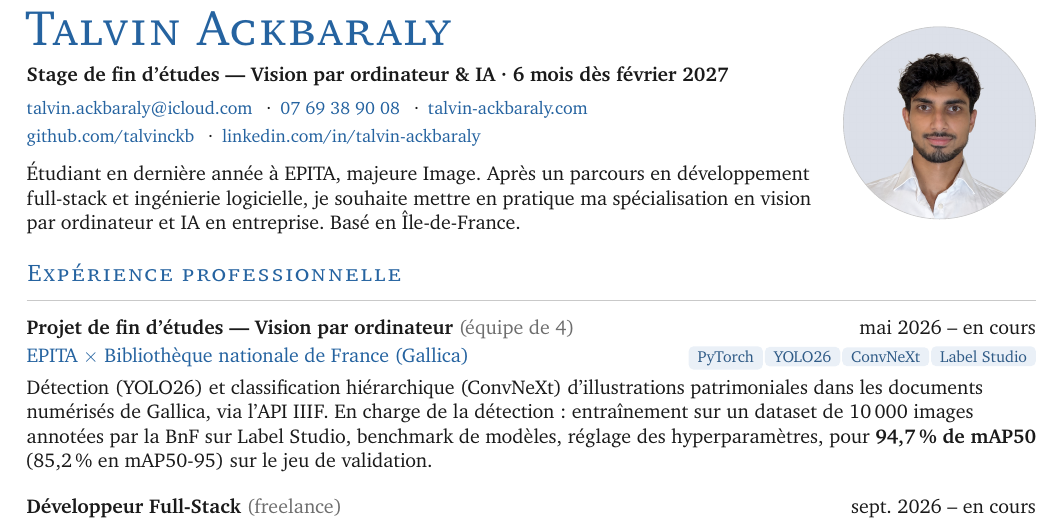
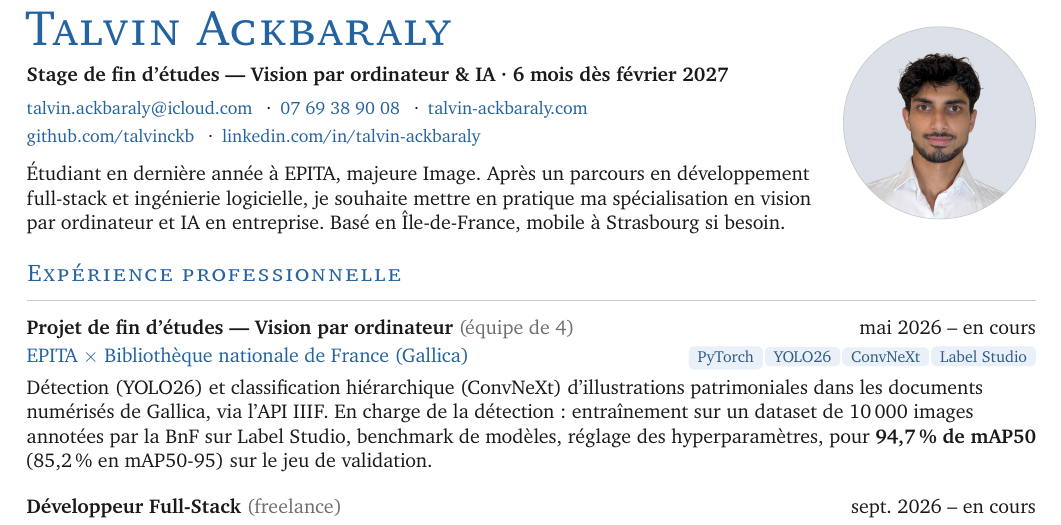
Before and after one commit to talvinckb/cv, a LaTeX CV (offres/computer-vision-ia/cv-talvin-ackbaraly-fr.tex): part of the page, cut so that both start at the same text. Compiled offline with pdfLaTeX.

Commit message:
docs: add Strasbourg mobility to French CV profile

```diff
--- a/offres/computer-vision-ia/cv-talvin-ackbaraly-fr.tex
+++ b/offres/computer-vision-ia/cv-talvin-ackbaraly-fr.tex
@@ -150,7 +150,7 @@
   \href{https://www.linkedin.com/in/talvin-ackbaraly}{linkedin.com/in/talvin-ackbaraly}}\\[7pt]
   Étudiant en dernière année à EPITA, majeure Image. Après un parcours en développement
   full-stack et ingénierie logicielle, je souhaite mettre en pratique ma spécialisation en vision
-  par ordinateur et IA en entreprise. Basé en Île-de-France.
+  par ordinateur et IA en entreprise. Basé en Île-de-France, mobile à Strasbourg si besoin.
 \end{minipage}\hfill
 \begin{minipage}[c]{\photosize}
   \headerphoto
```
